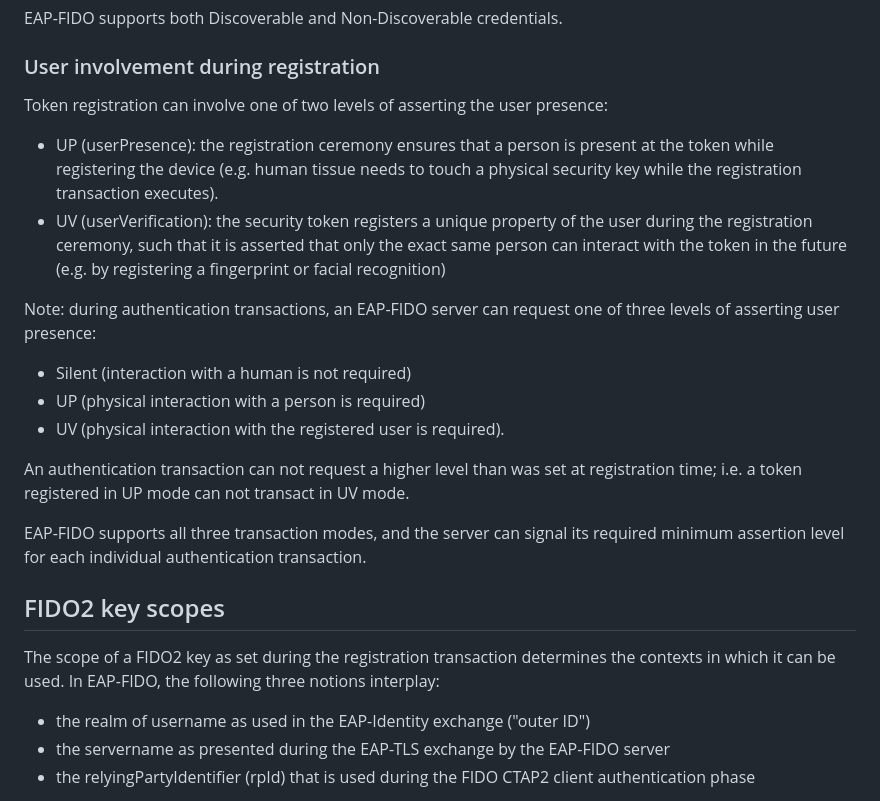
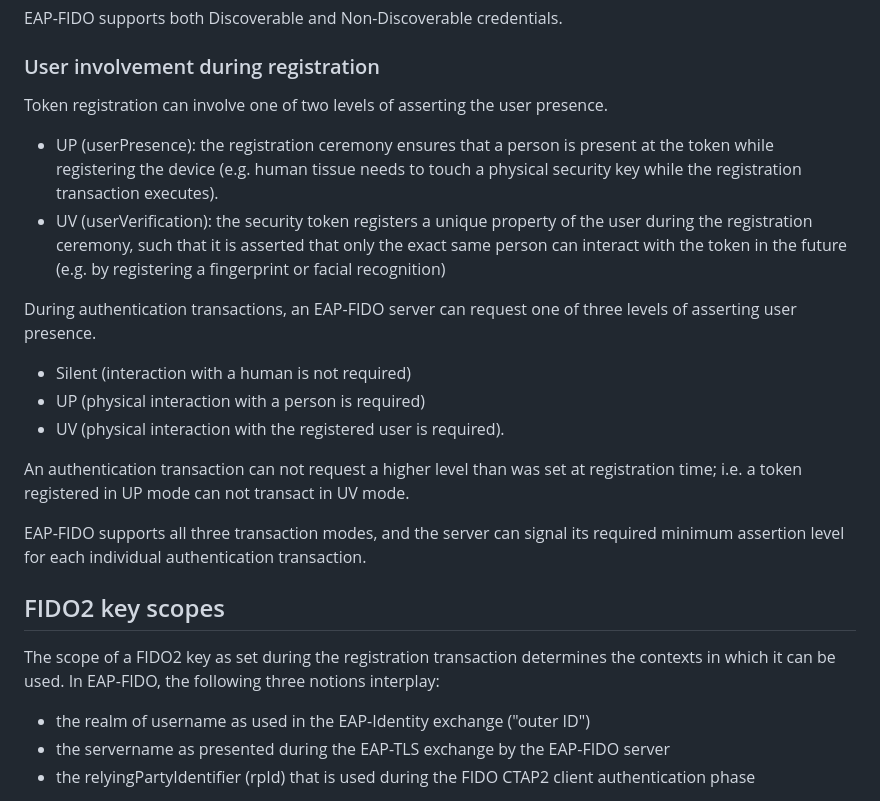
Before and after one commit to Janfred/draft-ietf-emu-eap-fido, a Markdown page: draft-janfred-eap-fido.md, the part around the change printed below. GitHub-like rendering.

Commit message:
fix some linebreaks and weird markdown stuff

```diff
--- a/draft-janfred-eap-fido.md
+++ b/draft-janfred-eap-fido.md
@@ -156,12 +160,12 @@ EAP-FIDO supports both Discoverable and Non-Discoverable credentials.
 
 ### User involvement during registration
 
-Token registration can involve one of two levels of asserting the user presence:
+Token registration can involve one of two levels of asserting the user presence.
 
 - UP (userPresence): the registration ceremony ensures that a person is present at the token while registering the device (e.g. human tissue needs to touch a physical security key while the registration transaction executes).
 - UV (userVerification): the security token registers a unique property of the user during the registration ceremony, such that it is asserted that only the exact same person can interact with the token in the future (e.g. by registering a fingerprint or facial recognition)
 
-Note: during authentication transactions, an EAP-FIDO server can request one of three levels of asserting user presence:
+During authentication transactions, an EAP-FIDO server can request one of three levels of asserting user presence.
 - Silent (interaction with a human is not required)
 - UP (physical interaction with a person is required)
 - UV (physical interaction with the registered user is required).
@@ -172,7 +176,8 @@ EAP-FIDO supports all three transaction modes, and the server can signal its req
 
 ## FIDO2 key scopes
 
-The scope of a FIDO2 key as set during the registration transaction determines the contexts in which it can be used. In EAP-FIDO, the following three notions interplay:
+The scope of a FIDO2 key as set during the registration transaction determines the contexts in which it can be used.
+In EAP-FIDO, the following three notions interplay:
 
 - the realm of username as used in the EAP-Identity exchange ("outer ID")
 - the servername as presented during the EAP-TLS exchange by the EAP-FIDO server
```
Also changed, not shown: other parts of draft-janfred-eap-fido.md (+7 -3 lines).
